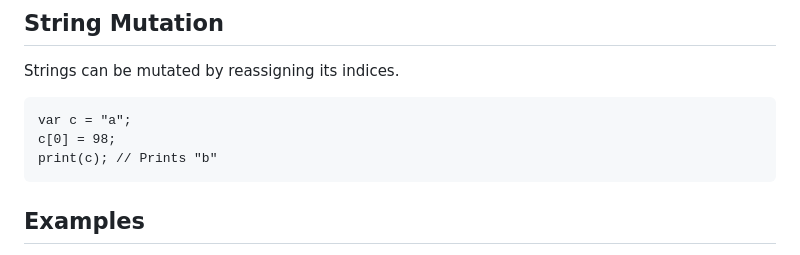
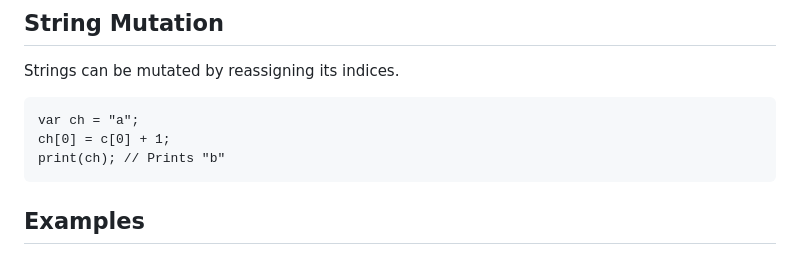
Before and after one commit to wright-jordan-n/zoe-interpreter, a Markdown page: README.md, the part around the change printed below. GitHub-like rendering.

````diff
--- a/README.md
+++ b/README.md
@@ -174,9 +177,9 @@ print("Hello, " + "World!"); // Prints "Hello, World!"
 Strings can be mutated by reassigning its indices.
 
 ```
-var c = "a";
-c[0] = 98;
-print(c); // Prints "b"
+var ch = "a";
+ch[0] = c[0] + 1;
+print(ch); // Prints "b"
 ```
 
 ## Examples
````
Also changed, not shown: other parts of README.md (+7 -4 lines).
